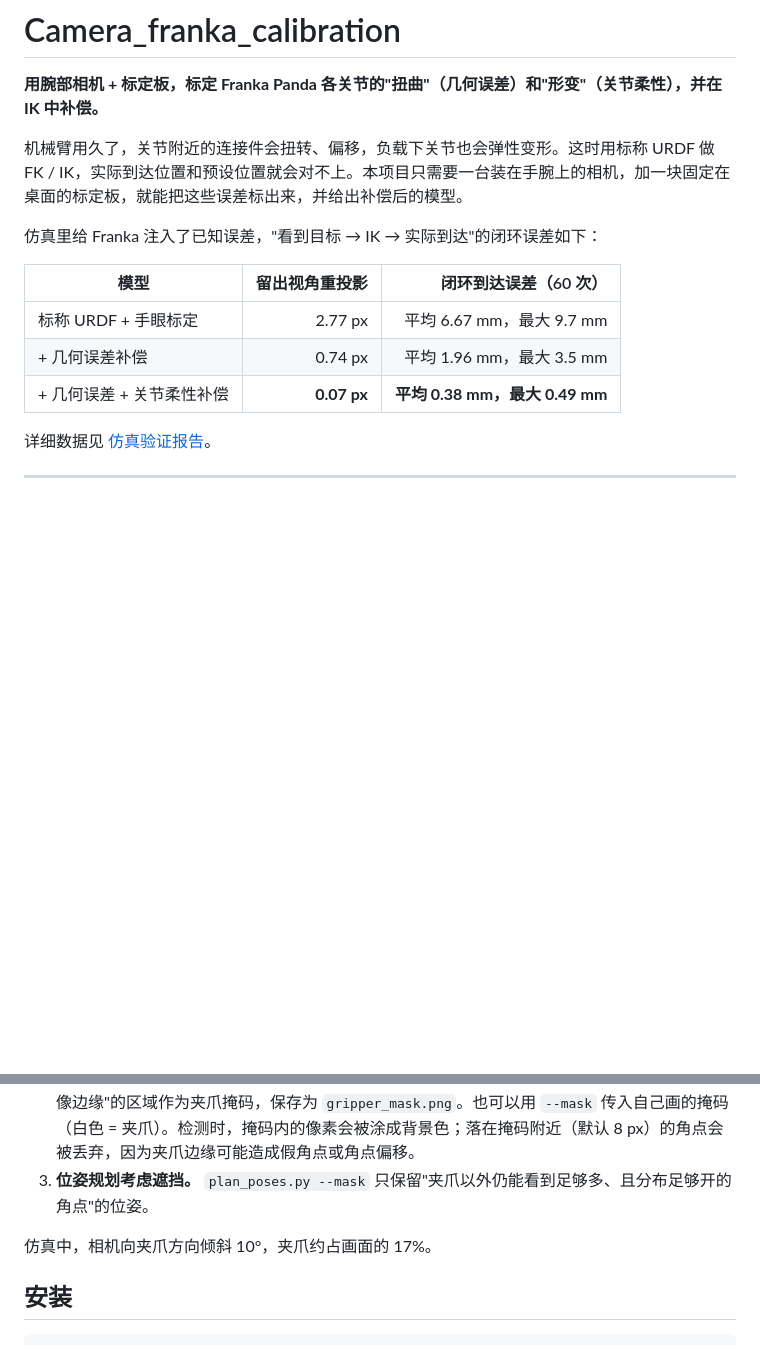
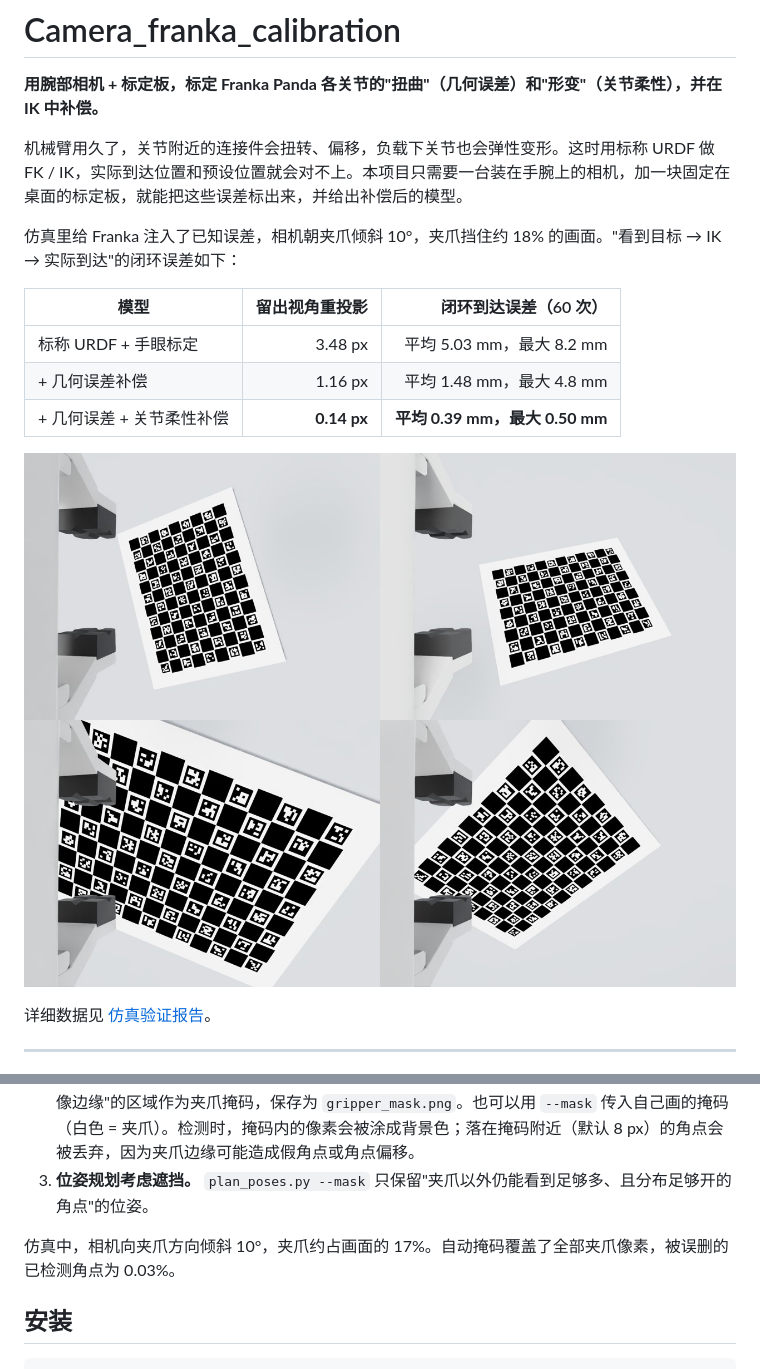
Before and after one commit to cuihongkang/Camera_franka_calibration, a Markdown page: README.md, 2 parts joined by grey strips. Rendered like a GitHub page; pictures changed too: reports/figures/wrist_views.jpg (added); blank space fills up the shorter version.

```diff
--- a/README.md
+++ b/README.md
@@ -4,13 +4,15 @@
 
 机械臂用久了，关节附近的连接件会扭转、偏移，负载下关节也会弹性变形。这时用标称 URDF 做 FK / IK，实际到达位置和预设位置就会对不上。本项目只需要一台装在手腕上的相机，加一块固定在桌面的标定板，就能把这些误差标出来，并给出补偿后的模型。
 
-仿真里给 Franka 注入了已知误差，"看到目标 → IK → 实际到达"的闭环误差如下：
+仿真里给 Franka 注入了已知误差，相机朝夹爪倾斜 10°，夹爪挡住约 18% 的画面。"看到目标 → IK → 实际到达"的闭环误差如下：
 
 | 模型 | 留出视角重投影 | 闭环到达误差（60 次） |
 |---|---:|---:|
-| 标称 URDF + 手眼标定 | 2.77 px | 平均 6.67 mm，最大 9.7 mm |
-| + 几何误差补偿 | 0.74 px | 平均 1.96 mm，最大 3.5 mm |
-| + 几何误差 + 关节柔性补偿 | **0.07 px** | **平均 0.38 mm，最大 0.49 mm** |
+| 标称 URDF + 手眼标定 | 3.48 px | 平均 5.03 mm，最大 8.2 mm |
+| + 几何误差补偿 | 1.16 px | 平均 1.48 mm，最大 4.8 mm |
+| + 几何误差 + 关节柔性补偿 | **0.14 px** | **平均 0.39 mm，最大 0.50 mm** |
+
+![仿真中的腕部视角（左侧为夹爪）](reports/figures/wrist_views.jpg)
 
 详细数据见 [仿真验证报告](reports/sim_report.md)。
 
@@ -42,7 +44,7 @@
 2. **夹爪掩码。** 夹爪在相机里是不动的。程序会从标定图像里自动找出"所有视角都不变、且连到图像边缘"的区域作为夹爪掩码，保存为 `gripper_mask.png`。也可以用 `--mask` 传入自己画的掩码（白色 = 夹爪）。检测时，掩码内的像素会被涂成背景色；落在掩码附近（默认 8 px）的角点会被丢弃，因为夹爪边缘可能造成假角点或角点偏移。
 3. **位姿规划考虑遮挡。** `plan_poses.py --mask` 只保留"夹爪以外仍能看到足够多、且分布足够开的角点"的位姿。
 
-仿真中，相机向夹爪方向倾斜 10°，夹爪约占画面的 17%。
+仿真中，相机向夹爪方向倾斜 10°，夹爪约占画面的 17%。自动掩码覆盖了全部夹爪像素，被误删的已检测角点为 0.03%。
 
 ## 安装
 
```
Also changed, not shown: reports/sim_report.md (+51 -1 lines), reports/figures/gripper_mask.png (added), results/sim_charuco_seed0/gripper_mask.png (added), results/sim_charuco_seed0/truth_gripper_mask.png (added), 13 other files.
